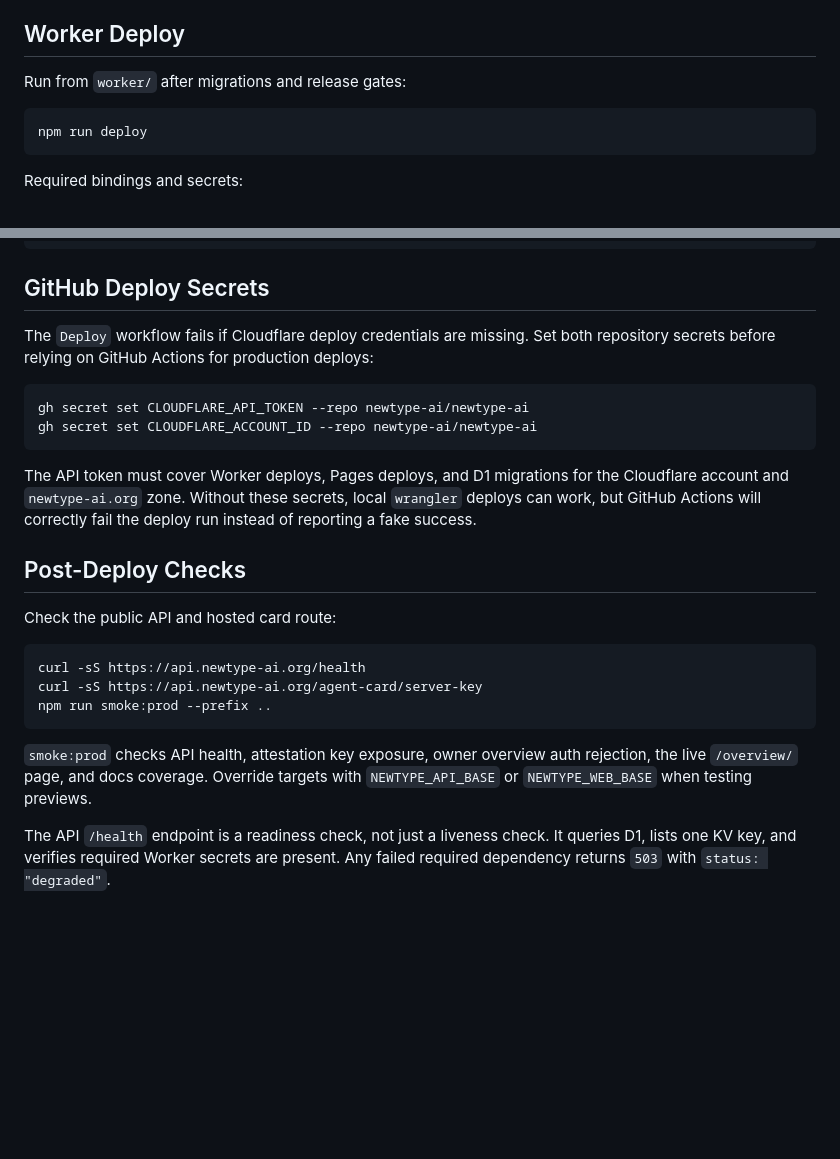
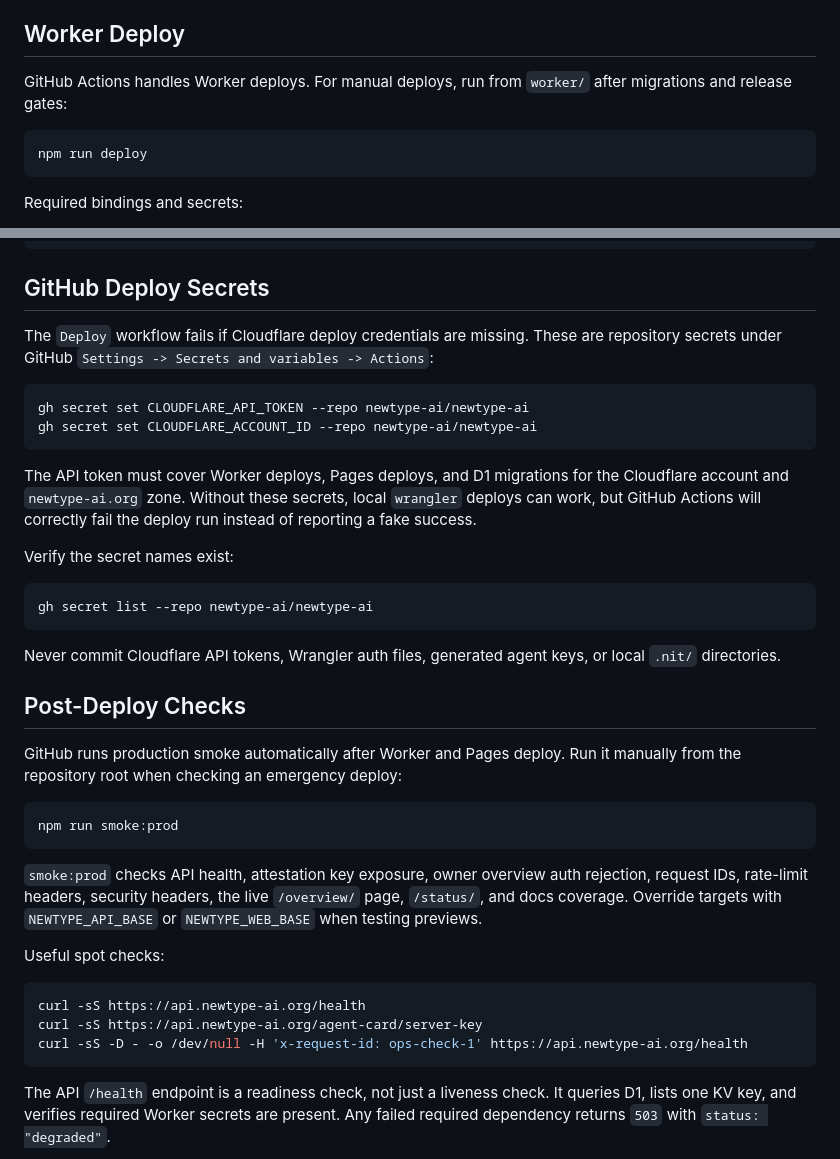
Before and after one commit to newtype-ai/newtype-ai, a Markdown page: worker/OPERATIONS.md, 2 parts joined by grey strips. Drawn GitHub-style; blank space fills up the shorter version.

````diff
--- a/worker/OPERATIONS.md
+++ b/worker/OPERATIONS.md
@@ -35,7 +62,8 @@ is missing, token creation and bearer-token owner auth will fail.
 
 ## Worker Deploy
 
-Run from `worker/` after migrations and release gates:
+GitHub Actions handles Worker deploys. For manual deploys, run from `worker/`
+after migrations and release gates:
 
 ```sh
 npm run deploy
@@ -61,8 +89,9 @@ npx wrangler secret put SERVER_PRIVATE_KEY
 
 ## GitHub Deploy Secrets
 
-The `Deploy` workflow fails if Cloudflare deploy credentials are missing. Set
-both repository secrets before relying on GitHub Actions for production deploys:
+The `Deploy` workflow fails if Cloudflare deploy credentials are missing. These
+are repository secrets under GitHub `Settings -> Secrets and variables ->
+Actions`:
 
 ```sh
 gh secret set CLOUDFLARE_API_TOKEN --repo newtype-ai/newtype-ai
@@ -74,19 +103,36 @@ the Cloudflare account and `newtype-ai.org` zone. Without these secrets, local
 `wrangler` deploys can work, but GitHub Actions will correctly fail the deploy
 run instead of reporting a fake success.
 
+Verify the secret names exist:
+
+```sh
+gh secret list --repo newtype-ai/newtype-ai
+```
+
+Never commit Cloudflare API tokens, Wrangler auth files, generated agent keys,
+or local `.nit/` directories.
+
 ## Post-Deploy Checks
 
-Check the public API and hosted card route:
+GitHub runs production smoke automatically after Worker and Pages deploy. Run it
+manually from the repository root when checking an emergency deploy:
+
+```sh
+npm run smoke:prod
+```
+
+`smoke:prod` checks API health, attestation key exposure, owner overview auth
+rejection, request IDs, rate-limit headers, security headers, the live
+`/overview/` page, `/status/`, and docs coverage. Override targets with
+`NEWTYPE_API_BASE` or `NEWTYPE_WEB_BASE` when testing previews.
+
+Useful spot checks:
 
 ```sh
 curl -sS https://api.newtype-ai.org/health
 curl -sS https://api.newtype-ai.org/agent-card/server-key
-npm run smoke:prod --prefix ..
+curl -sS -D - -o /dev/null -H 'x-request-id: ops-check-1' https://api.newtype-ai.org/health
 ```
-
-`smoke:prod` checks API health, attestation key exposure, owner overview auth
-rejection, the live `/overview/` page, and docs coverage. Override targets with
-`NEWTYPE_API_BASE` or `NEWTYPE_WEB_BASE` when testing previews.
 
 The API `/health` endpoint is a readiness check, not just a liveness check. It
 queries D1, lists one KV key, and verifies required Worker secrets are present.
````
Also changed, not shown: other parts of worker/OPERATIONS.md (+65 -10 lines), README.md (+4 -1 lines).
